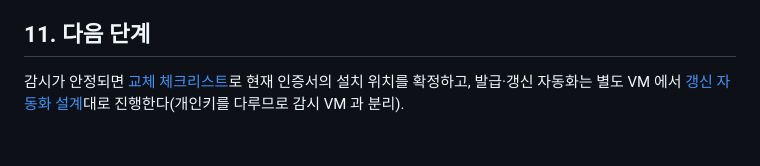
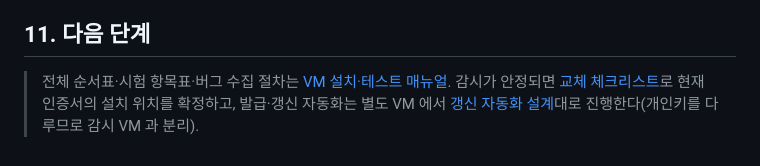
Before and after one commit to dongjincho508/certpilot, a Markdown page: docs/ops/rocky-linux-deploy.md, the part around the change. Rendered like a GitHub page; blank space fills up the shorter version.

```diff
--- a/docs/ops/rocky-linux-deploy.md
+++ b/docs/ops/rocky-linux-deploy.md
@@ -260,4 +260,6 @@ cd /opt/cert-monitor/src/monitoring && docker compose stop prometheus && docker
 - [ ] 담당자 2인 이상이 접속·재기동·복구 방법을 숙지
 
 ## 11. 다음 단계
+
+> 전체 순서표·시험 항목표·버그 수집 절차는 [VM 설치·테스트 매뉴얼](vm-install-and-test.md).
 감시가 안정되면 [교체 체크리스트](cert-rotation-checklist.md)로 현재 인증서의 설치 위치를 확정하고, 발급·갱신 자동화는 별도 VM 에서 [갱신 자동화 설계](acme-automation.md)대로 진행한다(개인키를 다루므로 감시 VM 과 분리).
```
Also changed, not shown: README.md (+1 -1 lines), docs/ops/vm-install-and-test.md (added, +111 -0 lines).
